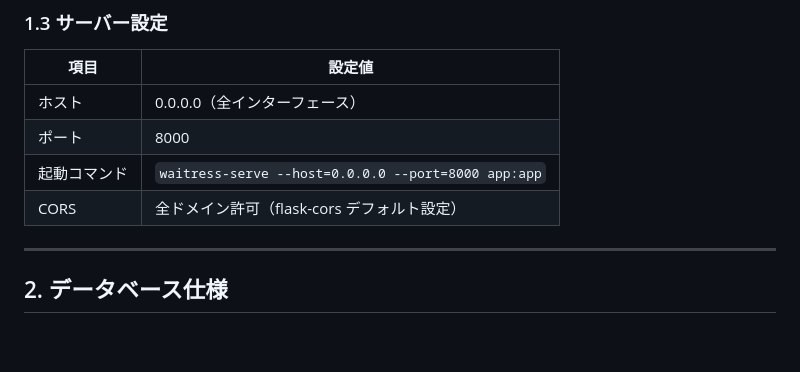
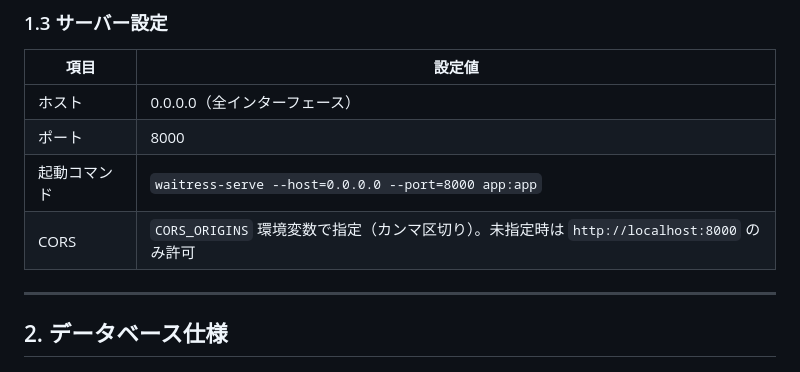
Before and after one commit to Memuro-Town/MADO-queue, a Markdown page: docs/ARCHITECTURE.md, the part around the change. Drawn GitHub-style; blank space fills up the shorter version.

Commit message:
docs: ARCHITECTURE.mdのCORS設定記述を実装に合わせて修正
Part of #25

```diff
--- a/docs/ARCHITECTURE.md
+++ b/docs/ARCHITECTURE.md
@@ -53,7 +53,7 @@ MADO-queue/
 | ホスト | 0.0.0.0（全インターフェース） |
 | ポート | 8000 |
 | 起動コマンド | `waitress-serve --host=0.0.0.0 --port=8000 app:app` |
-| CORS | 全ドメイン許可（flask-cors デフォルト設定） |
+| CORS | `CORS_ORIGINS` 環境変数で指定（カンマ区切り）。未指定時は `http://localhost:8000` のみ許可 |
 
 ---
 
```
